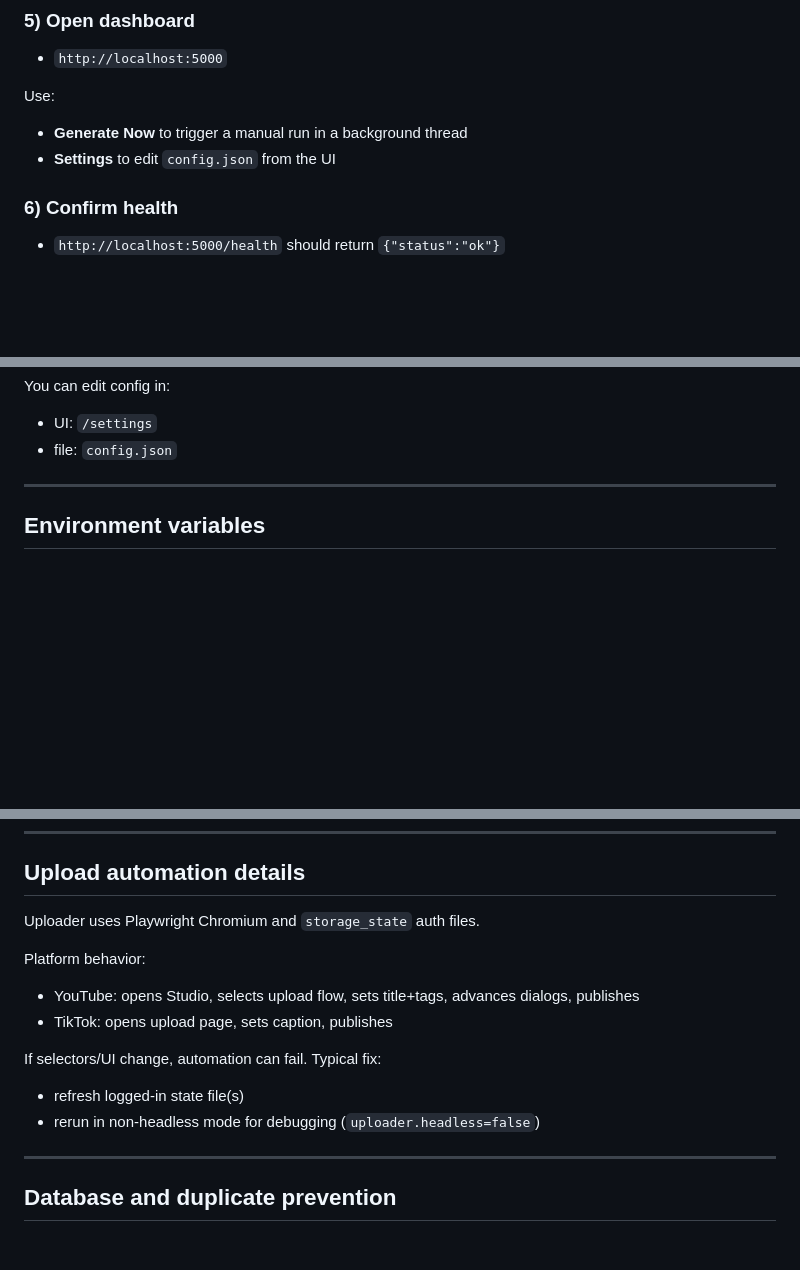
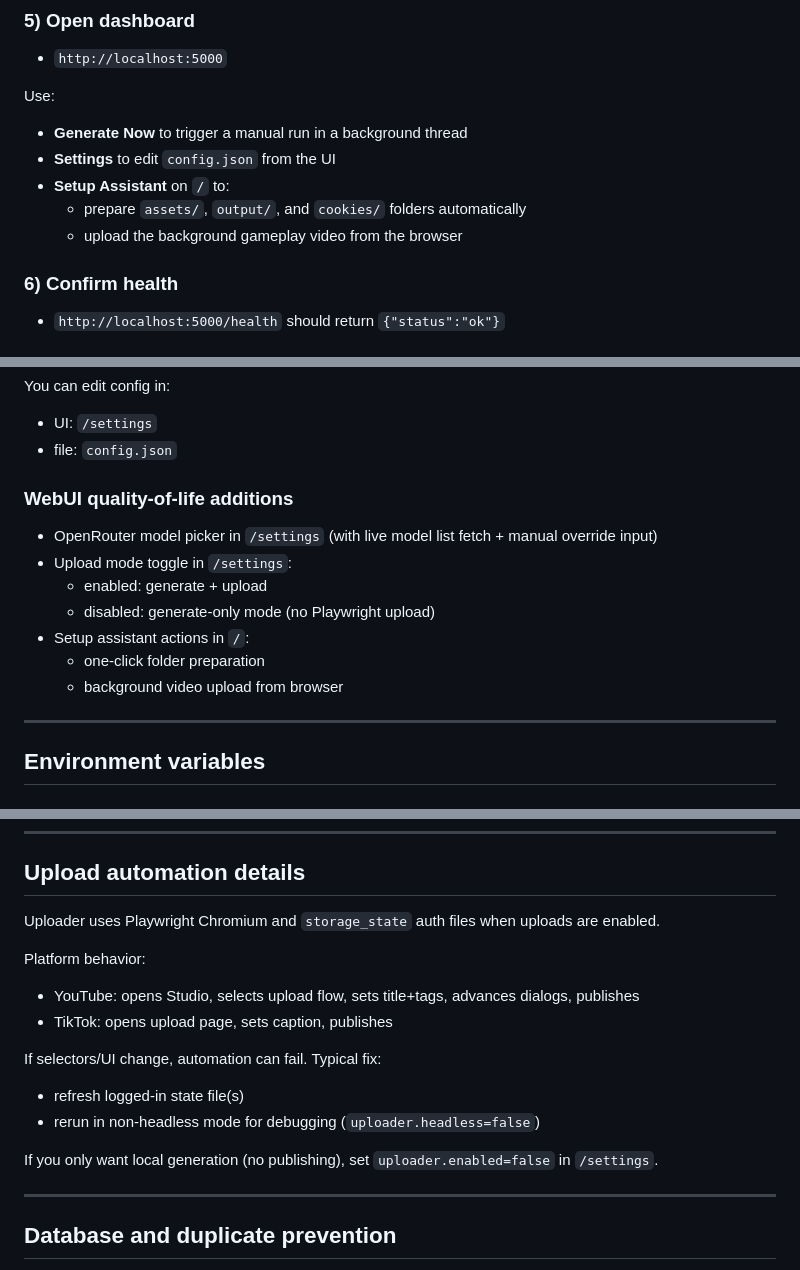
Before and after one commit to duckiec/auto-video-maker, a Markdown page: README.md, 3 parts joined by grey strips. GitHub-like rendering; blank space fills up the shorter version.

Commit message:
Document model picker, generate-only mode, and setup assistant
Agent-Logs-Url: https://github.com/duckiec/auto-video-maker/sessions/cf7c63ec-c158-4bbe-93f4-5ac0ab19890d

Co-authored-by: duckiec <93015048+duckiec@users.noreply.github.com>

```diff
--- a/README.md
+++ b/README.md
@@ -114,6 +114,9 @@ docker compose up -d
 Use:
 - **Generate Now** to trigger a manual run in a background thread
 - **Settings** to edit `config.json` from the UI
+- **Setup Assistant** on `/` to:
+  - prepare `assets/`, `output/`, and `cookies/` folders automatically
+  - upload the background gameplay video from the browser
 
 ### 6) Confirm health
 - `http://localhost:5000/health` should return `{"status":"ok"}`
@@ -205,6 +209,15 @@ Top-level sections:
 You can edit config in:
 - UI: `/settings`
 - file: `config.json`
+
+### WebUI quality-of-life additions
+- OpenRouter model picker in `/settings` (with live model list fetch + manual override input)
+- Upload mode toggle in `/settings`:
+  - enabled: generate + upload
+  - disabled: generate-only mode (no Playwright upload)
+- Setup assistant actions in `/`:
+  - one-click folder preparation
+  - background video upload from browser
 
 ---
 
@@ -239,7 +252,7 @@ Notes:
 
 ## Upload automation details
 
-Uploader uses Playwright Chromium and `storage_state` auth files.
+Uploader uses Playwright Chromium and `storage_state` auth files when uploads are enabled.
 
 Platform behavior:
 - YouTube: opens Studio, selects upload flow, sets title+tags, advances dialogs, publishes
@@ -248,6 +261,8 @@ Platform behavior:
 If selectors/UI change, automation can fail. Typical fix:
 - refresh logged-in state file(s)
 - rerun in non-headless mode for debugging (`uploader.headless=false`)
+
+If you only want local generation (no publishing), set `uploader.enabled=false` in `/settings`.
 
 ---
 
```
Also changed, not shown: other parts of README.md (+2 -1 lines).
